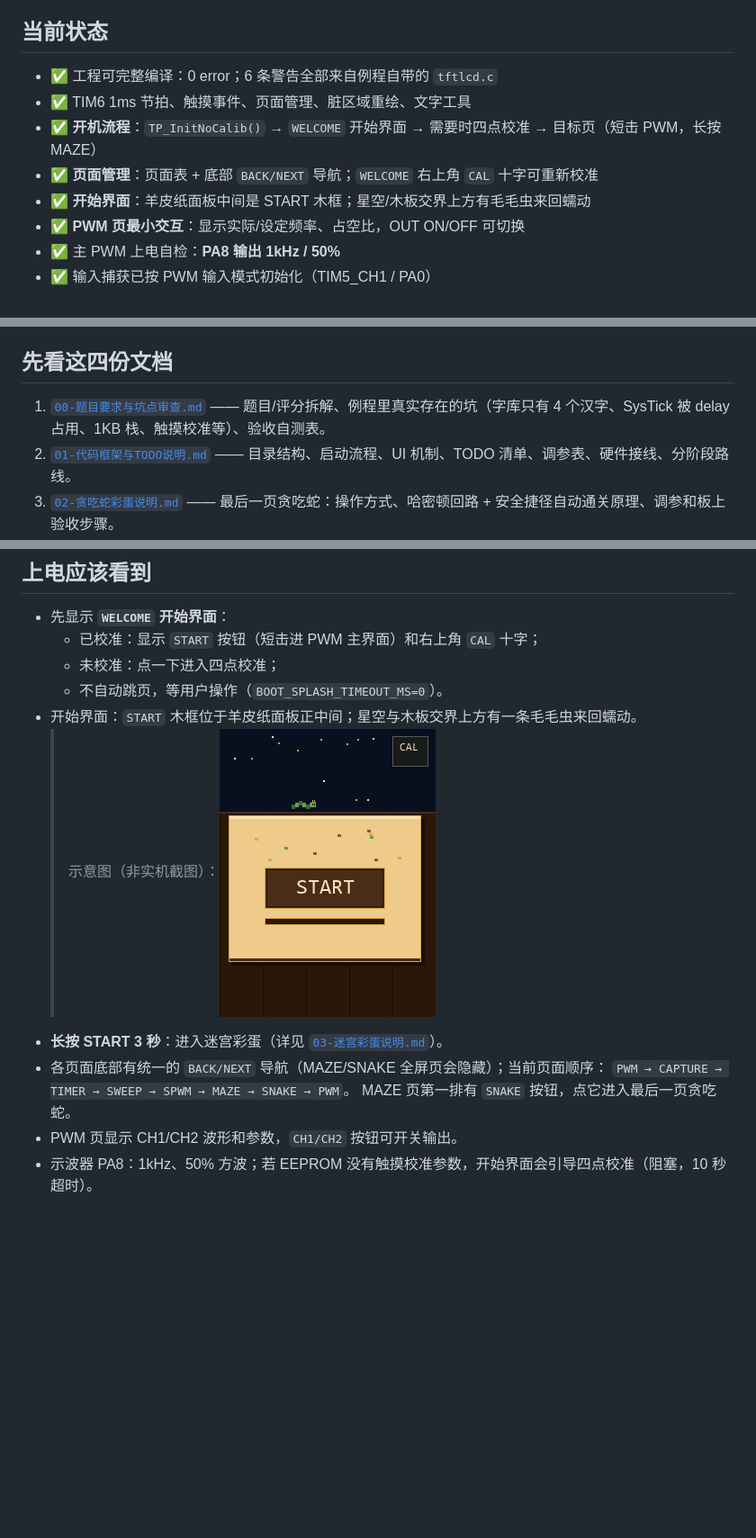
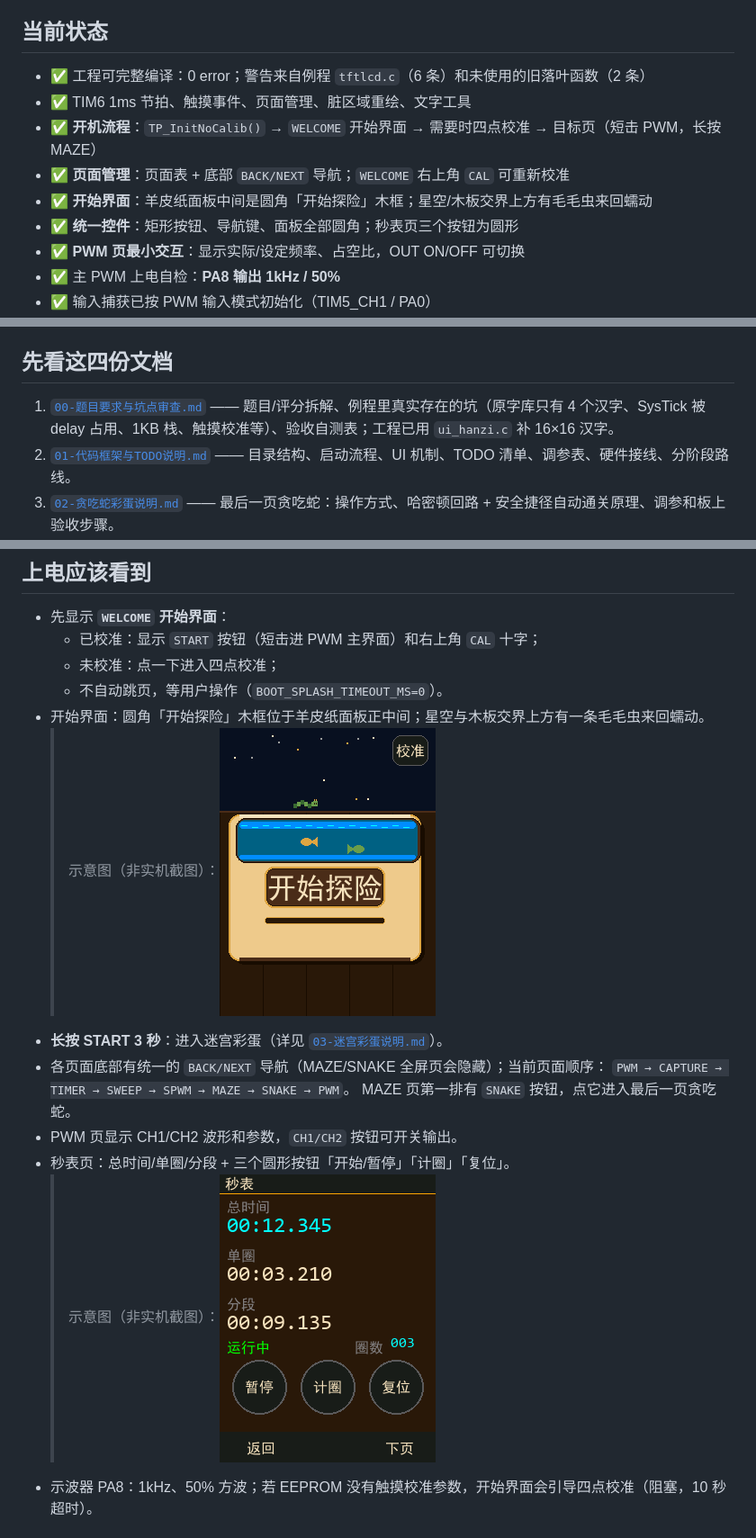
Before and after one commit to LINKxurylinker/stm32-learning, a Markdown page: 简易示波器及信号发生器/README.md, 3 parts joined by grey strips. Shown at 90% size. GitHub-like rendering; pictures changed too: 简易示波器及信号发生器/boot-cat-preview.png, 简易示波器及信号发生器/timer-circle-preview.png (added); blank space fills up the shorter version.

```diff
--- a/简易示波器及信号发生器/README.md
+++ b/简易示波器及信号发生器/README.md
@@ -10,11 +10,12 @@
 
 ## 当前状态
 
-- ✅ 工程可完整编译：0 error；6 条警告全部来自例程自带的 `tftlcd.c`
+- ✅ 工程可完整编译：0 error；警告来自例程 `tftlcd.c`（6 条）和未使用的旧落叶函数（2 条）
 - ✅ TIM6 1ms 节拍、触摸事件、页面管理、脏区域重绘、文字工具
 - ✅ **开机流程**：`TP_InitNoCalib()` → `WELCOME` 开始界面 → 需要时四点校准 → 目标页（短击 PWM，长按 MAZE）
-- ✅ **页面管理**：页面表 + 底部 `BACK/NEXT` 导航；`WELCOME` 右上角 `CAL` 十字可重新校准
-- ✅ **开始界面**：羊皮纸面板中间是 START 木框；星空/木板交界上方有毛毛虫来回蠕动
+- ✅ **页面管理**：页面表 + 底部 `BACK/NEXT` 导航；`WELCOME` 右上角 `CAL` 可重新校准
+- ✅ **开始界面**：羊皮纸面板中间是圆角「开始探险」木框；星空/木板交界上方有毛毛虫来回蠕动
+- ✅ **统一控件**：矩形按钮、导航键、面板全部圆角；秒表页三个按钮为圆形
 - ✅ **PWM 页最小交互**：显示实际/设定频率、占空比，OUT ON/OFF 可切换
 - ✅ 主 PWM 上电自检：**PA8 输出 1kHz / 50%**
 - ✅ 输入捕获已按 PWM 输入模式初始化（TIM5_CH1 / PA0）
@@ -28,7 +29,7 @@
 ## 先看这四份文档
 
 1. [`00-题目要求与坑点审查.md`](00-题目要求与坑点审查.md)
-   —— 题目/评分拆解、例程里真实存在的坑（字库只有 4 个汉字、SysTick 被 delay 占用、1KB 栈、触摸校准等）、验收自测表。
+   —— 题目/评分拆解、例程里真实存在的坑（原字库只有 4 个汉字、SysTick 被 delay 占用、1KB 栈、触摸校准等）、验收自测表；工程已用 `ui_hanzi.c` 补 16×16 汉字。
 2. [`01-代码框架与TODO说明.md`](01-代码框架与TODO说明.md)
    —— 目录结构、启动流程、UI 机制、TODO 清单、调参表、硬件接线、分阶段路线。
 3. [`02-贪吃蛇彩蛋说明.md`](02-贪吃蛇彩蛋说明.md)
@@ -54,13 +55,15 @@
   - 已校准：显示 `START` 按钮（短击进 PWM 主界面）和右上角 `CAL` 十字；
   - 未校准：点一下进入四点校准；
   - 不自动跳页，等用户操作（`BOOT_SPLASH_TIMEOUT_MS=0`）。
-- 开始界面：`START` 木框位于羊皮纸面板正中间；星空与木板交界上方有一条毛毛虫来回蠕动。
+- 开始界面：圆角「开始探险」木框位于羊皮纸面板正中间；星空与木板交界上方有一条毛毛虫来回蠕动。
   > 示意图（非实机截图）：![开始界面示意](boot-cat-preview.png)
 - **长按 START 3 秒**：进入迷宫彩蛋（详见 [`03-迷宫彩蛋说明.md`](03-迷宫彩蛋说明.md)）。
 - 各页面底部有统一的 `BACK/NEXT` 导航（MAZE/SNAKE 全屏页会隐藏）；当前页面顺序：
   `PWM → CAPTURE → TIMER → SWEEP → SPWM → MAZE → SNAKE → PWM`。
   MAZE 页第一排有 `SNAKE` 按钮，点它进入最后一页贪吃蛇。
 - PWM 页显示 CH1/CH2 波形和参数，`CH1/CH2` 按钮可开关输出。
+- 秒表页：总时间/单圈/分段 + 三个圆形按钮「开始/暂停」「计圈」「复位」。
+  > 示意图（非实机截图）：![秒表圆形按钮](timer-circle-preview.png)
 - 示波器 PA8：1kHz、50% 方波；若 EEPROM 没有触摸校准参数，开始界面会引导四点校准（阻塞，10 秒超时）。
 
 ## 彩蛋：长按 START 进入迷宫
```
Also changed, not shown: 12 other files.
